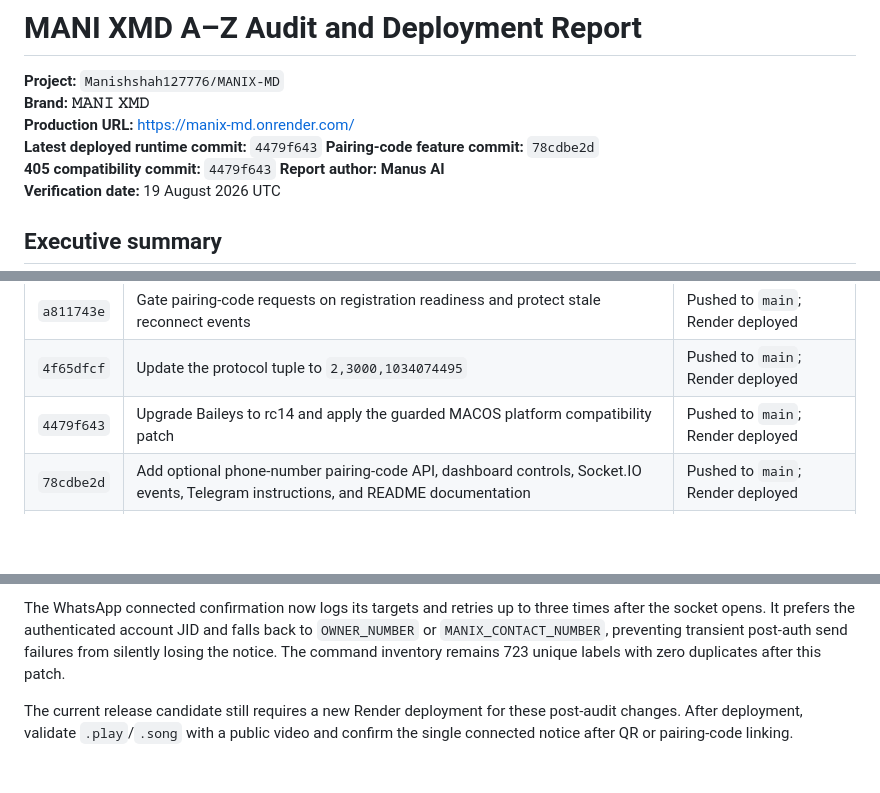
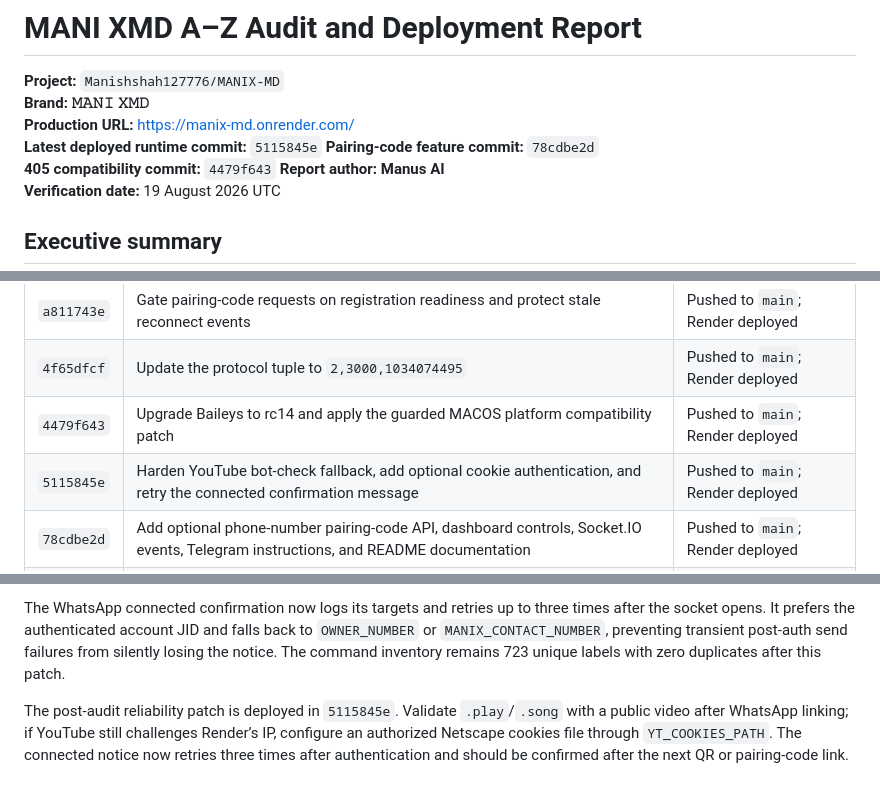
Before and after one commit to Manishshah127776/MANIX-MD, a Markdown page: az_audit_report.md, 3 parts joined by grey strips. Drawn GitHub-style; blank space fills up the shorter version.

Commit message:
docs: record music and connection reliability release

```diff
--- a/az_audit_report.md
+++ b/az_audit_report.md
@@ -3,7 +3,7 @@
 **Project:** `Manishshah127776/MANIX-MD`
 **Brand:** **𝙼𝙰𝙽𝙸 𝚇𝙼𝙳**
 **Production URL:** [https://manix-md.onrender.com/](https://manix-md.onrender.com/)
-**Latest deployed runtime commit:** `4479f643`
+**Latest deployed runtime commit:** `5115845e`
 **Pairing-code feature commit:** `78cdbe2d`
 **405 compatibility commit:** `4479f643`
 **Report author:** **Manus AI**
@@ -28,6 +28,7 @@ The earlier production blocker was upstream WhatsApp registration: Baileys was r
 | `a811743e` | Gate pairing-code requests on registration readiness and protect stale reconnect events | Pushed to `main`; Render deployed |
 | `4f65dfcf` | Update the protocol tuple to `2,3000,1034074495` | Pushed to `main`; Render deployed |
 | `4479f643` | Upgrade Baileys to rc14 and apply the guarded MACOS platform compatibility patch | Pushed to `main`; Render deployed |
+| `5115845e` | Harden YouTube bot-check fallback, add optional cookie authentication, and retry the connected confirmation message | Pushed to `main`; Render deployed |
 | `78cdbe2d` | Add optional phone-number pairing-code API, dashboard controls, Socket.IO events, Telegram instructions, and README documentation | Pushed to `main`; Render deployed |
 | `b211eb65` | Return HTTP 400 for malformed pairing-code phone numbers instead of HTTP 503 | Pushed to `main`; Render deployed |
 
@@ -133,4 +134,4 @@ After the initial audit, the music path received an additional resilience update
 
 The WhatsApp connected confirmation now logs its targets and retries up to three times after the socket opens. It prefers the authenticated account JID and falls back to `OWNER_NUMBER` or `MANIX_CONTACT_NUMBER`, preventing transient post-auth send failures from silently losing the notice. The command inventory remains 723 unique labels with zero duplicates after this patch.
 
-The current release candidate still requires a new Render deployment for these post-audit changes. After deployment, validate `.play`/`.song` with a public video and confirm the single connected notice after QR or pairing-code linking.
+The post-audit reliability patch is deployed in `5115845e`. Validate `.play`/`.song` with a public video after WhatsApp linking; if YouTube still challenges Render’s IP, configure an authorized Netscape cookies file through `YT_COOKIES_PATH`. The connected notice now retries three times after authentication and should be confirmed after the next QR or pairing-code link.
```
